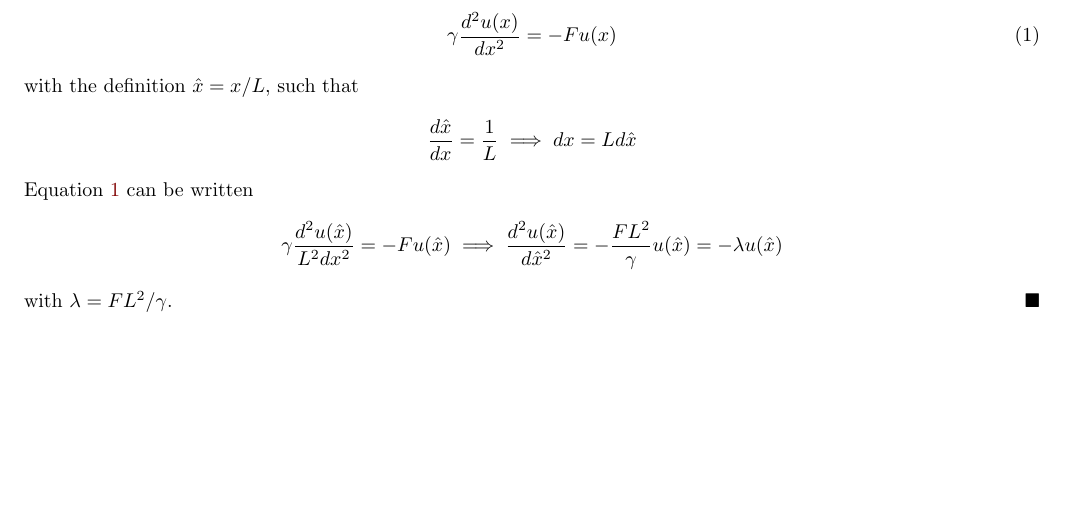
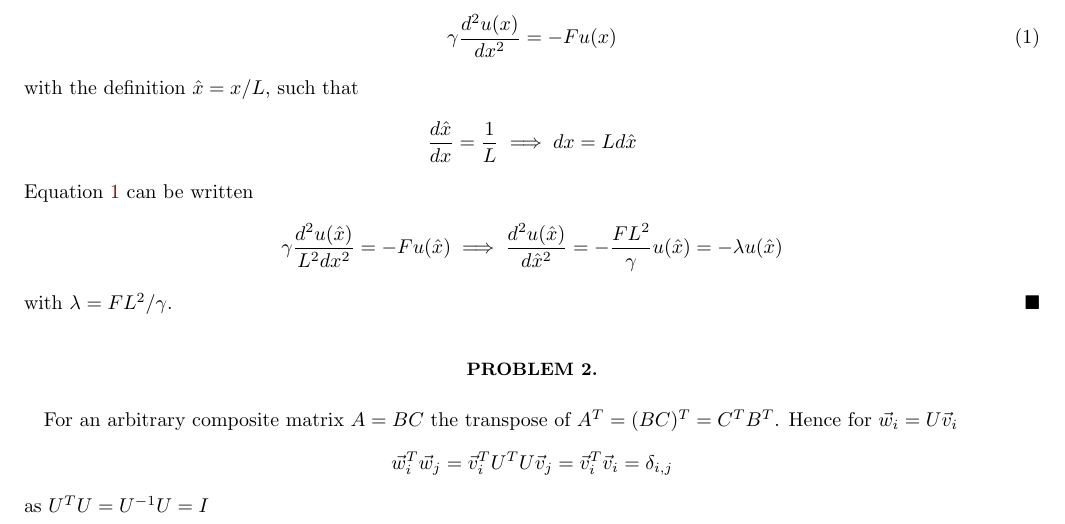
Before and after one commit to Jonaproitz/H21_Project_2_3150, a LaTeX paper (LaTeX/project_2.tex): part of the page, cut so that both start at the same text, the shorter picture padded with empty space. Compiled offline with pdfLaTeX; a LaTeX package or settings file that is missing is left out.

Commit message:
Add problem 2

```diff
--- a/LaTeX/project_2.tex
+++ b/LaTeX/project_2.tex
@@ -110,4 +110,16 @@
     with $\lambda = FL^2/\gamma$.$\hfill\blacksquare$
 
 
+\section*{Problem 2.}
+    For an arbitrary composite matrix $A = BC$ the transpose of $A^T = (BC)^T = C^TB^T$.
+    Hence for $\vec{w}_i = U\vec{v}_i$
+    \begin{equation*}
+            \vec{w}^T_i\vec{w}_j
+        =   \vec{v}^T_iU^TU\vec{v}_j
+        =   \vec{v}^T_i\vec{v}_i
+        =   \delta_{i,j}
+    \end{equation*}
+    as $U^TU = U^{-1}U = I$
+
+
 \end{document}
```
Also changed, not shown: LaTeX/project_2.pdf.
